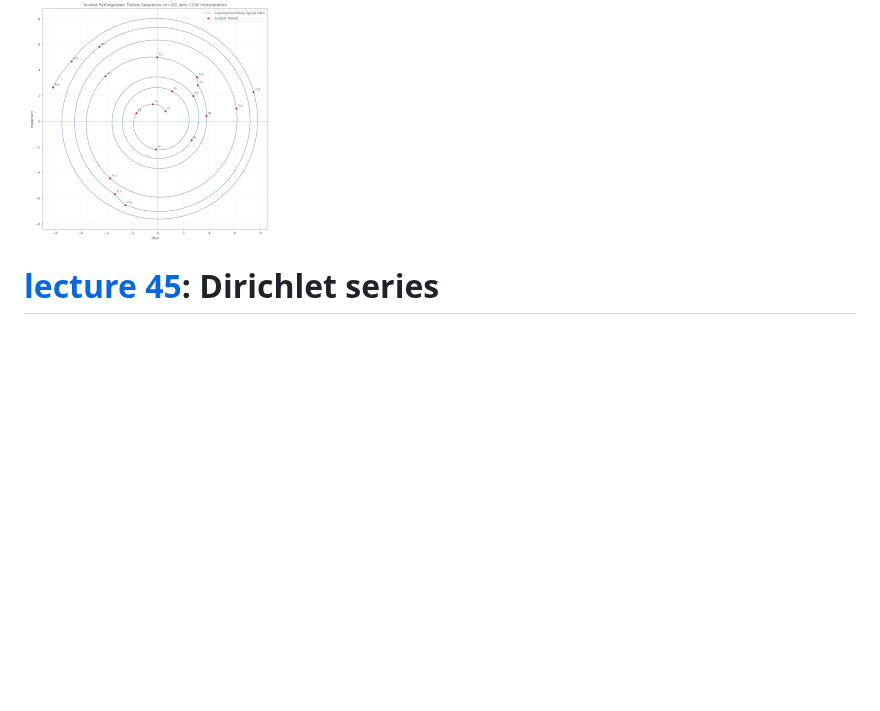
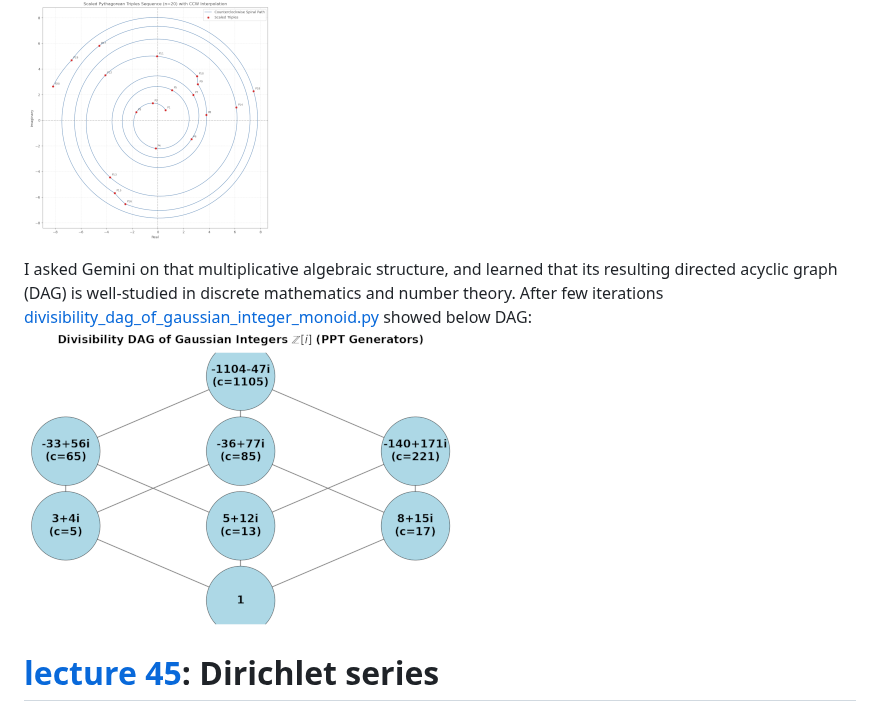
Before and after one commit to Hermann-SW/uni-heidelberg, a Markdown page: markdown/Math155.md, the part around the change. GitHub-like rendering; pictures changed too: res/pythagorean_triples.33pc.png (added); blank space fills up the shorter version.

Commit message:
Add divisibility_dag_of_gaussian_integer_monoid.py

```diff
--- a/markdown/Math155.md
+++ b/markdown/Math155.md
@@ -1121,6 +1121,8 @@ I asked Gemini to scale the point norms and draw spiral
 edges between consecutive points.
 ![../res/pytri.py.25pc.png](../res/pytri.py.25pc.png)
 
+I asked Gemini on that multiplicative algebraic structure, and learned that its resulting directed acyclic graph (DAG) is well-studied in discrete mathematics and number theory. After few iterations [divisibility_dag_of_gaussian_integer_monoid.py](divisibility_dag_of_gaussian_integer_monoid.py) showed below DAG:
+![../res/pythagorean_triples.33pc.png](../res/pythagorean_triples.33pc.png)
 
 # [lecture 45](https://www.youtube.com/watch?v=A4n-Zy6OAwE&list=PL8yHsr3EFj53L8sMbzIhhXSAOpuZ1Fov8&index=45): Dirichlet series
 
```
Also changed, not shown: 1 other file.
